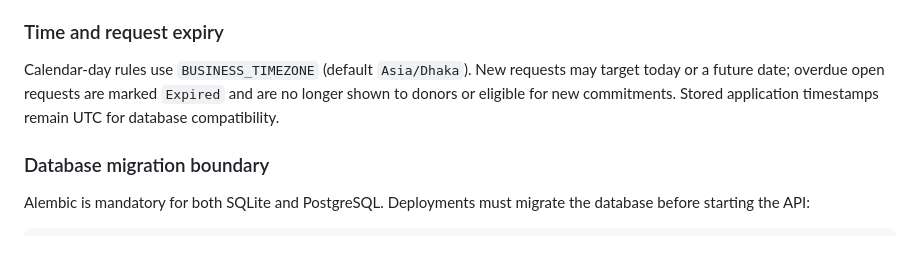
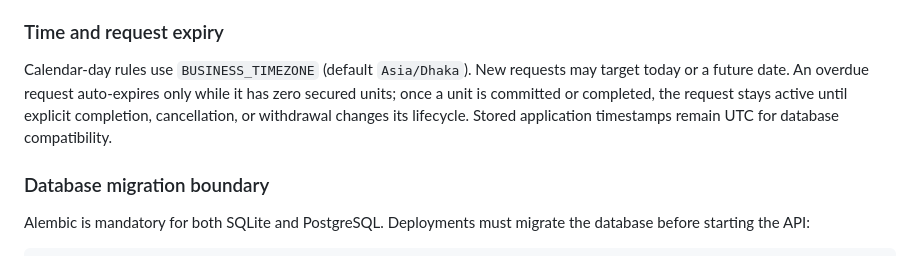
Before and after one commit to sifat371/blood-donation-api-secure, a Markdown page: README.md, the part around the change. GitHub-like rendering.

Commit message:
docs: clarify secured-request expiry semantics

```diff
--- a/README.md
+++ b/README.md
@@ -139,9 +139,10 @@ compatibility still require screening by qualified healthcare/blood-bank staff.
 ### Time and request expiry
 
 Calendar-day rules use `BUSINESS_TIMEZONE` (default `Asia/Dhaka`). New requests
-may target today or a future date; overdue open requests are marked `Expired`
-and are no longer shown to donors or eligible for new commitments. Stored
-application timestamps remain UTC for database compatibility.
+may target today or a future date. An overdue request auto-expires only while it
+has zero secured units; once a unit is committed or completed, the request stays
+active until explicit completion, cancellation, or withdrawal changes its
+lifecycle. Stored application timestamps remain UTC for database compatibility.
 
 ### Database migration boundary
 
```
